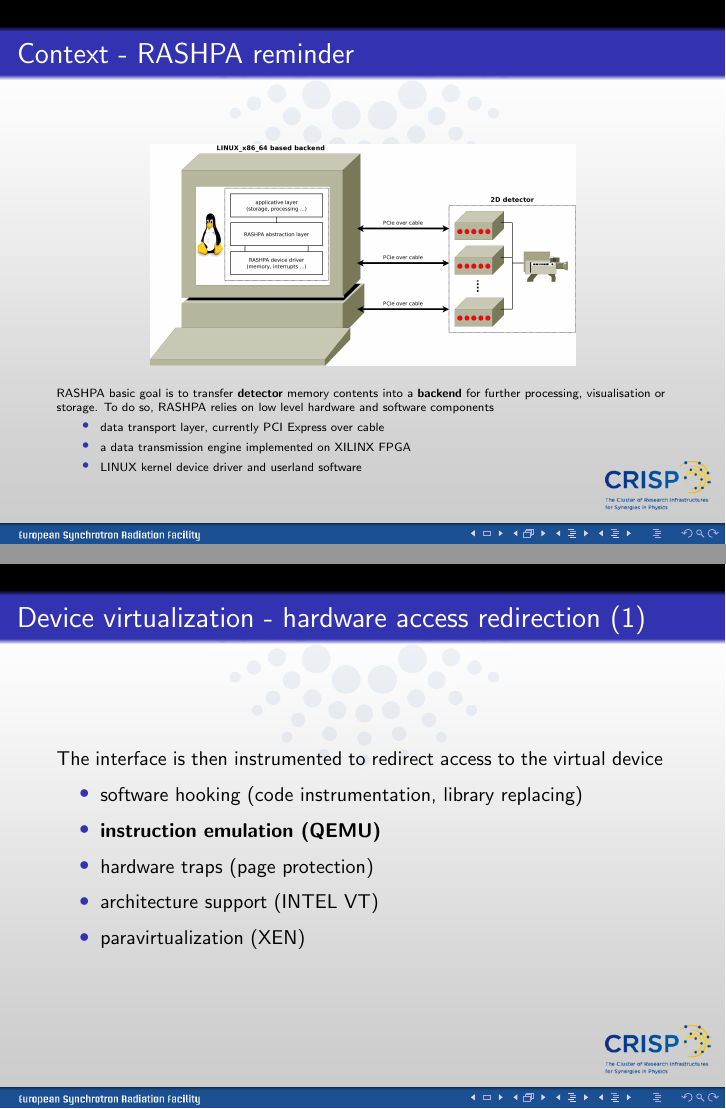
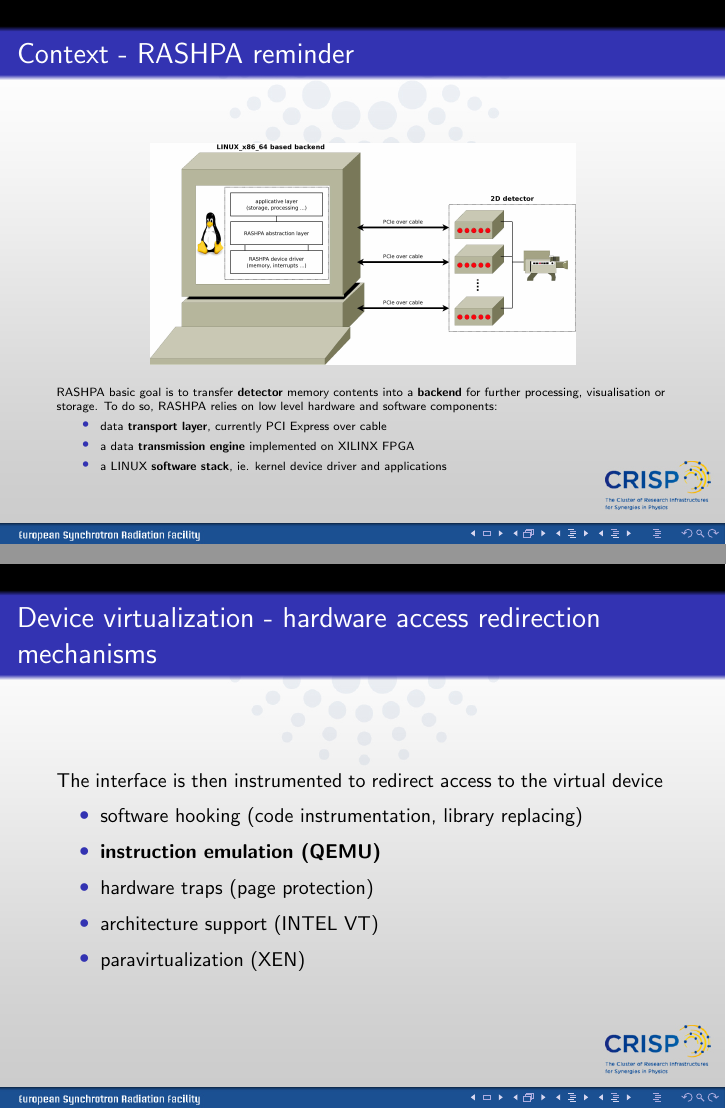
Before and after one commit to texane/vpcie, LaTeX slides (doc/crisp_psi_032013/main.tex): pages 3 and 8 of 22, joined at a grey line. Compiled offline with pdfLaTeX.

Commit message:
[ update ] crisp_psi_032013

```diff
--- a/doc/crisp_psi_032013/main.tex
+++ b/doc/crisp_psi_032013/main.tex
@@ -38,11 +38,11 @@ The use of hardware virtualization in RASHPA
   \begin{tiny}
   RASHPA basic goal is to transfer \textbf{detector} memory contents into
   a \textbf{backend} for further processing, visualisation or storage. To
-  do so, RASHPA relies on low level hardware and software components\\
+  do so, RASHPA relies on low level hardware and software components:\\
   \begin{itemize}
-  \item data transport layer, currently PCI Express over cable
-  \item a data transmission engine implemented on XILINX FPGA
-  \item LINUX kernel device driver and userland software
+  \item data \textbf{transport layer}, currently PCI Express over cable
+  \item a data \textbf{transmission engine} implemented on XILINX FPGA
+  \item a LINUX \textbf{software stack}, ie. kernel device driver and applications
   \end{itemize}
   \end{tiny}
 \end{frame}
@@ -93,7 +93,7 @@ The use of hardware virtualization in RASHPA
   \end{small}
 \end{frame}
 
-\begin{frame}{Device virtualization - hardware access redirection (1)}
+\begin{frame}{Device virtualization - hardware access redirection mechanisms}
   \begin{small}
   The interface is then instrumented to redirect access to the virtual device
   \begin{itemize}
```
Also changed, not shown: doc/crisp_psi_032013/main.pdf, doc/crisp_psi_032013/pic/dv_implem/main.jpeg, doc/crisp_psi_032013/main.tex (2 more changed lines), 1 other file.
